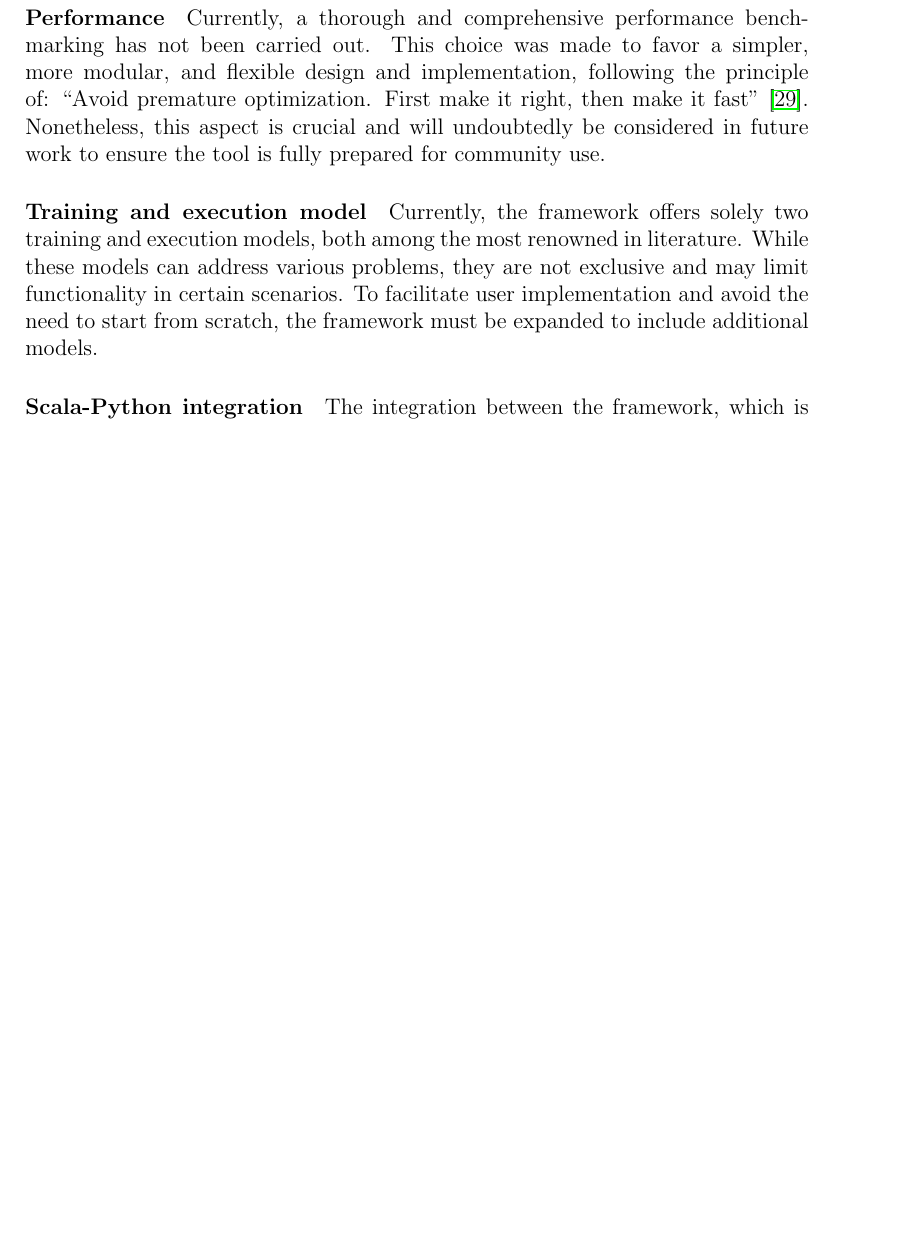
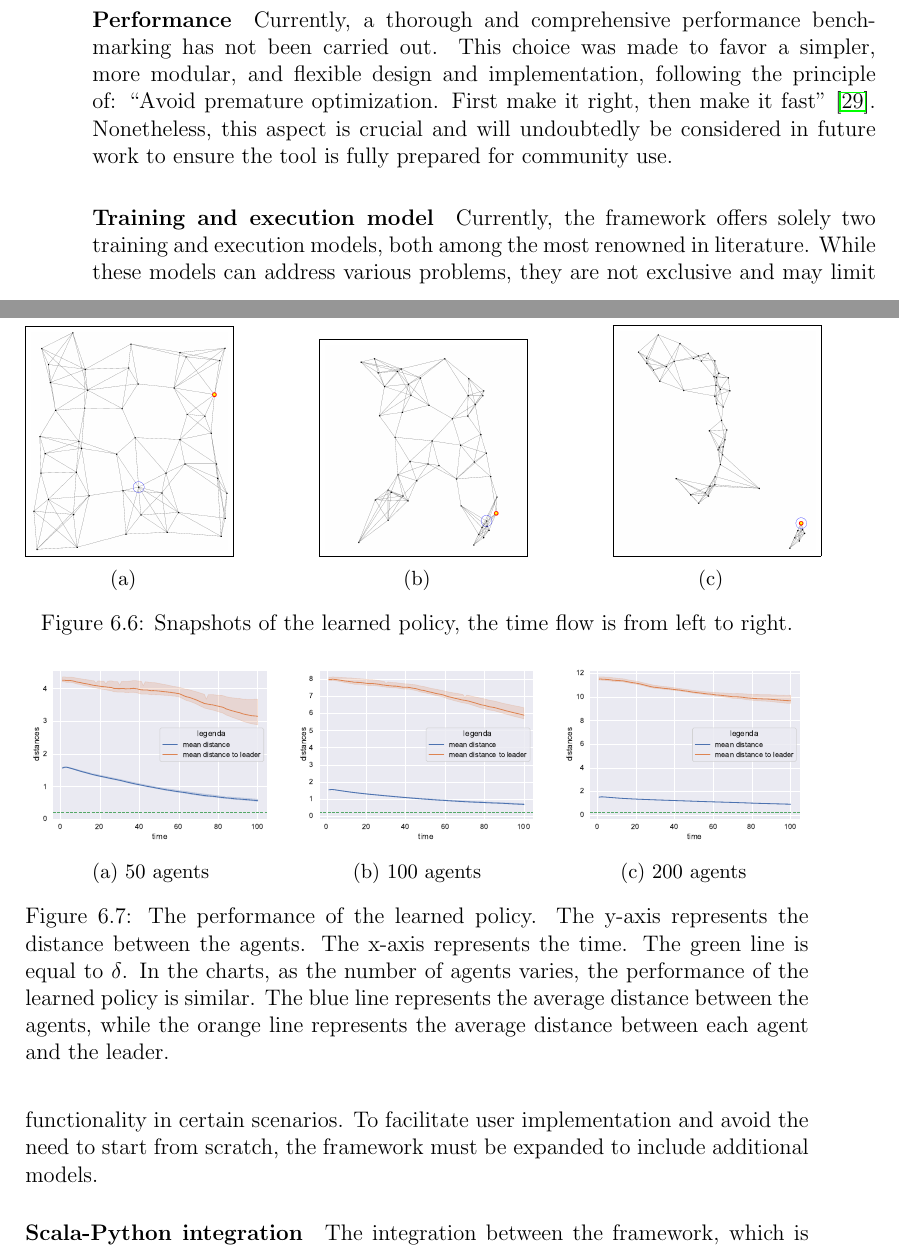
Before and after one commit to davidedomini/master-thesis-scarlib, a LaTeX thesis (thesis-main.tex): part of page 61 of 70 before the commit and two parts of pages 62 and 63 of 72 after it, the two joined at a grey line, cut so that both start at the same text, the shorter picture padded with empty space. Compiled offline with pdfLaTeX.

Commit message:
feat: add follow the leader experiment

```diff
--- a/thesis-main.tex
+++ b/thesis-main.tex
@@ -1474,3 +1544,59 @@ To verify the \emph{homogenous policy} learned using the CTDE process, $16$ simu
+\label{fig:ftl-results}
+\end{figure*}
+
+\begin{figure*}[t]
+    \centering
+    \begin{subfigure}[b]{0.25\textwidth}
+        \centering
+        \fbox{\includegraphics[width=\textwidth]{figures/ftl-start.png}}
+        \caption{}
+    \end{subfigure}
+    \hfill
+    \begin{subfigure}[b]{0.25\textwidth}
+        \centering
+        \fbox{\includegraphics[width=\textwidth]{figures/ftl-middle.png}}
+        \caption{}
+    \end{subfigure}
+    \hfill
+    \begin{subfigure}[b]{0.25\textwidth}
+        \centering
+        \fbox{\includegraphics[width=\textwidth]{figures/ftl-end.png}}
+        \caption{}
+    \end{subfigure}
+\caption{Snapshots of the learned policy, the time flow is from left to right.}
+\label{fig:ftl-simulation-snapshots}
+\end{figure*}
+
+\begin{figure*}[h!]
+    \centering
+    \begin{subfigure}[b]{0.32\textwidth}
+        \centering
+        \includegraphics[width=\textwidth]{figures/data-ftl-50.pdf}
+        \caption{50 agents}
+    \end{subfigure}
+    \hfill
+    \begin{subfigure}[b]{0.32\textwidth}
+        \centering
+        \includegraphics[width=\textwidth]{figures/data-ftl-100.pdf}
+        \caption{100 agents}
+    \end{subfigure}
+    \hfill
+    \begin{subfigure}[b]{0.32\textwidth}
+        \centering
+        \includegraphics[width=\textwidth]{figures/data-ftl-200.pdf}
+        \caption{200 agents}
+    \end{subfigure}
+\caption{The performance of the learned policy.
+The y-axis represents the distance between the agents.
+The x-axis represents the time.
+The green line is equal to $\delta$.
+In the charts, as the number of agents varies, the performance of the learned policy is similar.
+The blue line represents the average distance between the agents, while the orange line represents
+the average distance between each agent and the leader.
+}
+\label{fig:test-ftl}
+\end{figure*}
+
 \section{Framework limitations}
 This section aims to highlight the main limitations present in the framework. These limitations are
  present for various reasons, some due to the nature of the domain, others due to implementation choices.
```
Also changed, not shown: figures/data-ftl-100.pdf (added), figures/data-ftl-200.pdf (added), figures/data-ftl-50.pdf (added), figures/ftl-collision.png (added), figures/ftl-distance-leader.png (added), figures/ftl-end.png (added), figures/ftl-middle.png (added), figures/ftl-reward.png (added), figures/ftl-start.png (added), thesis-main.tex (72 more changed lines), 2 other files.
